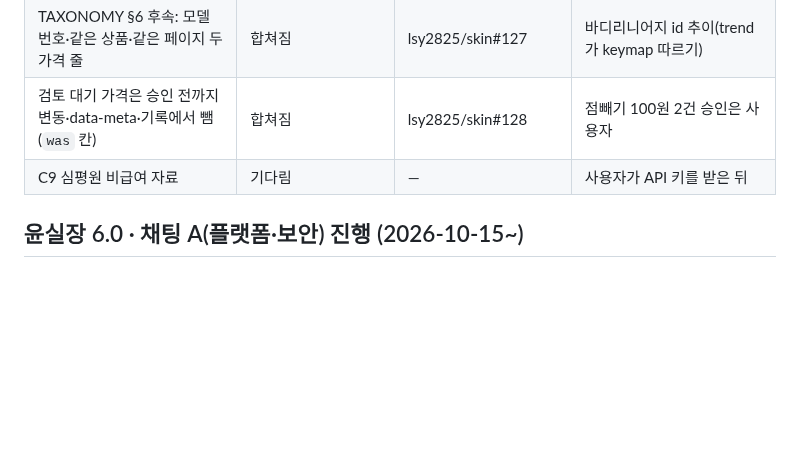
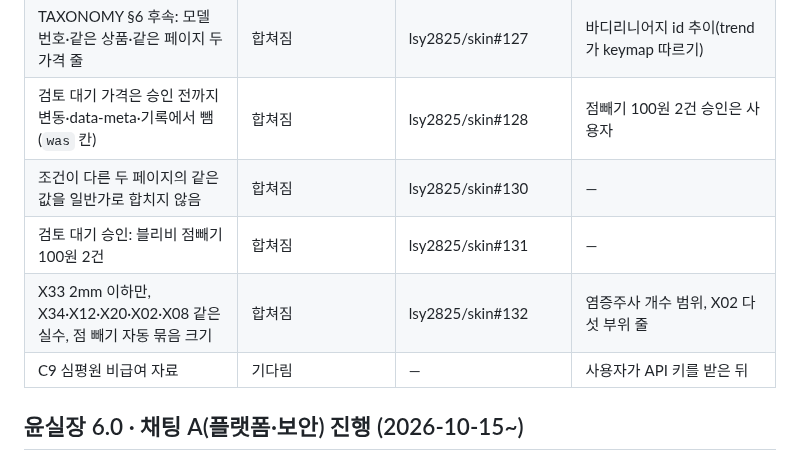
Before and after one commit to lsy2825/skin, a Markdown page: docs/IMPLEMENTATION_STATUS.md, the part around the change. Rendered like a GitHub page; blank space fills up the shorter version.

```diff
--- a/docs/IMPLEMENTATION_STATUS.md
+++ b/docs/IMPLEMENTATION_STATUS.md
@@ -463,6 +463,9 @@ C8 줄 번호 함수(#89)는 화면에서 쓸 곳이 생길 때(바뀐 줄만
 | 같은 옵션 글의 다른 상품이 합쳐지던 것(27개 되살림, `shared_titles`) | 합쳐짐 | lsy2825/skin#126 | 이름으로 저장된 앱 항목 15줄(B 부탁), 값 하나뿐인 319줄 |
 | TAXONOMY §6 후속: 모델 번호·같은 상품·같은 페이지 두 가격 줄 | 합쳐짐 | lsy2825/skin#127 | 바디리니어지 id 추이(trend가 keymap 따르기) |
 | 검토 대기 가격은 승인 전까지 변동·data-meta·기록에서 뺌(`was` 칸) | 합쳐짐 | lsy2825/skin#128 | 점빼기 100원 2건 승인은 사용자 |
+| 조건이 다른 두 페이지의 같은 값을 일반가로 합치지 않음 | 합쳐짐 | lsy2825/skin#130 | — |
+| 검토 대기 승인: 블리비 점빼기 100원 2건 | 합쳐짐 | lsy2825/skin#131 | — |
+| X33 2mm 이하만, X34·X12·X20·X02·X08 같은 실수, 점 빼기 자동 묶음 크기 | 합쳐짐 | lsy2825/skin#132 | 염증주사 개수 범위, X02 다섯 부위 줄 |
 | C9 심평원 비급여 자료 | 기다림 | — | 사용자가 API 키를 받은 뒤 |
 
 ## 윤실장 6.0 · 채팅 A(플랫폼·보안) 진행 (2026-10-15~)
```
Also changed, not shown: NOTES.md (+13 -0 lines), docs/REMEDIATION_MATRIX.md (+2 -0 lines).
